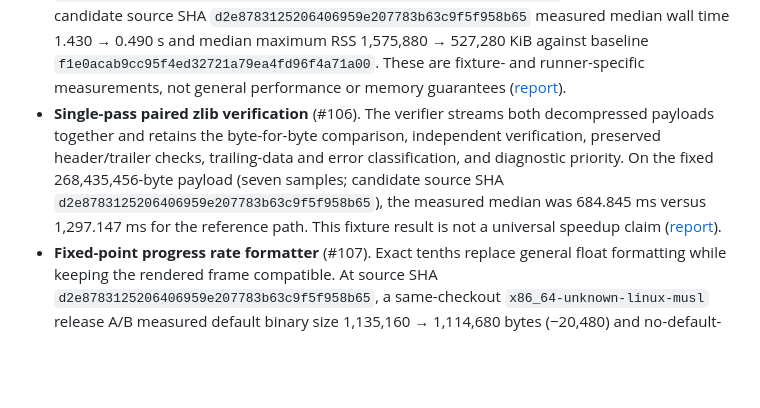
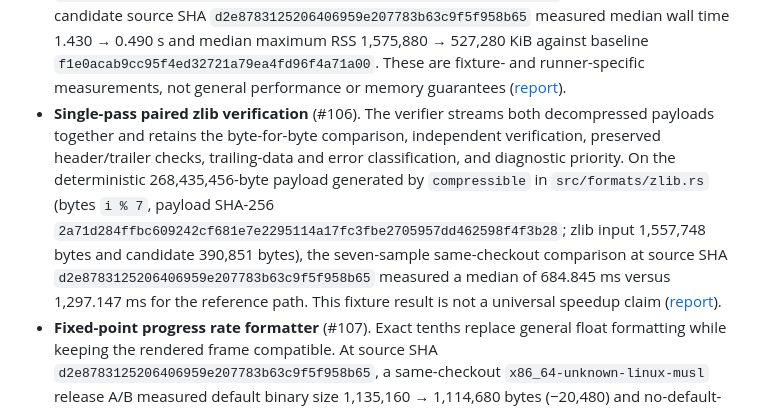
Before and after one commit to RUdolf1517/tzim, a Markdown page: CHANGELOG.md, the part around the change. Drawn GitHub-style; blank space fills up the shorter version.

Commit message:
Identify the exact zlib benchmark fixture
Co-authored-by: arena-agent <297053741+arena-agent@users.noreply.github.com>

```diff
--- a/CHANGELOG.md
+++ b/CHANGELOG.md
@@ -25,10 +25,13 @@ Planned releases are described in [docs/roadmap.md](docs/roadmap.md); the packag
   are fixture- and runner-specific measurements, not general performance or memory guarantees ([report](https://github.com/RUdolf1517/tzim/pull/113#issuecomment-6561621982)).
 - **Single-pass paired zlib verification** (#106). The verifier streams both decompressed payloads together
   and retains the byte-for-byte comparison, independent verification, preserved header/trailer checks,
-  trailing-data and error classification, and diagnostic priority. On the fixed 268,435,456-byte payload
-  (seven samples; candidate source SHA `d2e8783125206406959e207783b63c9f5f958b65`), the measured median
-  was 684.845 ms versus 1,297.147 ms for the reference path. This fixture result is not a universal speedup
-  claim ([report](https://github.com/RUdolf1517/tzim/pull/113#issuecomment-6561622853)).
+  trailing-data and error classification, and diagnostic priority. On the deterministic 268,435,456-byte
+  payload generated by `compressible` in `src/formats/zlib.rs` (bytes `i % 7`, payload SHA-256
+  `2a71d284ffbc609242cf681e7e2295114a17fc3fbe2705957dd462598f4f3b28`; zlib input 1,557,748 bytes and
+  candidate 390,851 bytes), the seven-sample same-checkout comparison at source SHA
+  `d2e8783125206406959e207783b63c9f5f958b65` measured a median of 684.845 ms versus 1,297.147 ms for the
+  reference path. This fixture result is not a universal speedup claim
+  ([report](https://github.com/RUdolf1517/tzim/pull/113#issuecomment-6561622853)).
 - **Fixed-point progress rate formatter** (#107). Exact tenths replace general float formatting while keeping
   the rendered frame compatible. At source SHA `d2e8783125206406959e207783b63c9f5f958b65`, a same-checkout
   `x86_64-unknown-linux-musl` release A/B measured default binary size 1,135,160 → 1,114,680 bytes (−20,480)
```
